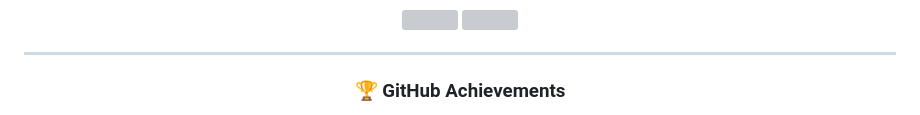
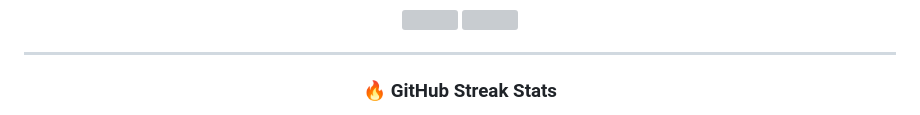
Before and after one commit to kuro-myths/kuro-myths, a Markdown page: README.md, the part around one of its changes. Drawn GitHub-style; grey boxes are pictures that could not be loaded.

```diff
--- a/README.md
+++ b/README.md
@@ -44,6 +44,6 @@ Selamat datang, semoga betah di sini!
 
 ---
 
-<h3 align="center">🏆 GitHub Achievements</h3>
+<h3 align="center">🔥 GitHub Streak Stats</h3>
 
 <p align="center">
```
Also changed, not shown: other parts of README.md (+9 -1 lines).
